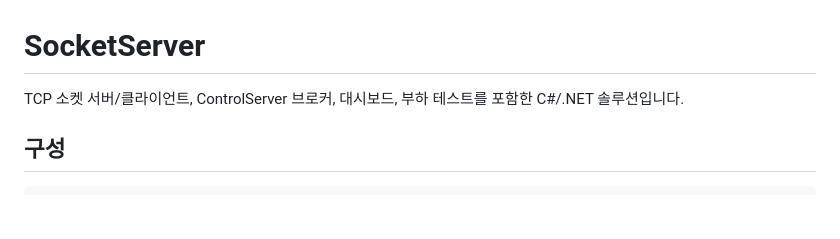
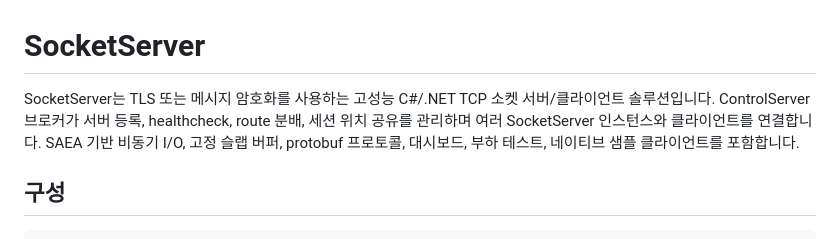
Before and after one commit to neodamul/SocketServer, a Markdown page: README.md, the part around the change. GitHub-like rendering; blank space fills up the shorter version.

Commit message:
Update README project summary

```diff
--- a/README.md
+++ b/README.md
@@ -1,6 +1,8 @@
 # SocketServer
 
-TCP 소켓 서버/클라이언트, ControlServer 브로커, 대시보드, 부하 테스트를 포함한 C#/.NET 솔루션입니다.
+SocketServer는 TLS 또는 메시지 암호화를 사용하는 고성능 C#/.NET TCP 소켓 서버/클라이언트 솔루션입니다.
+ControlServer 브로커가 서버 등록, healthcheck, route 분배, 세션 위치 공유를 관리하며 여러 SocketServer 인스턴스와 클라이언트를 연결합니다.
+SAEA 기반 비동기 I/O, 고정 슬랩 버퍼, protobuf 프로토콜, 대시보드, 부하 테스트, 네이티브 샘플 클라이언트를 포함합니다.
 
 ## 구성
 
```
